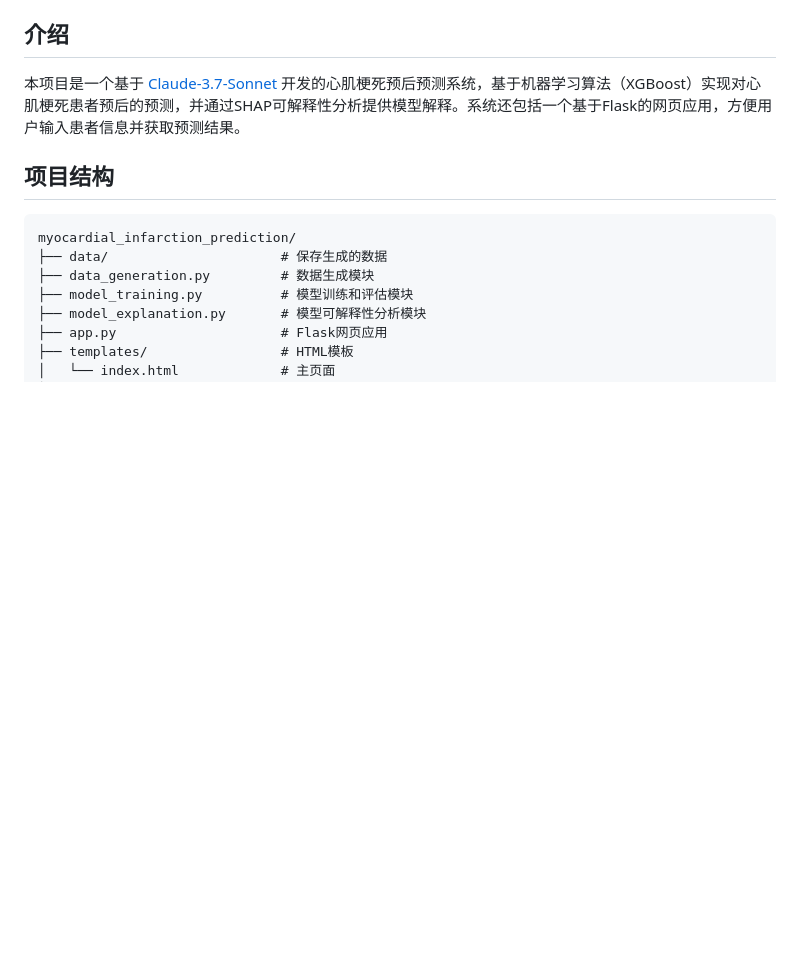
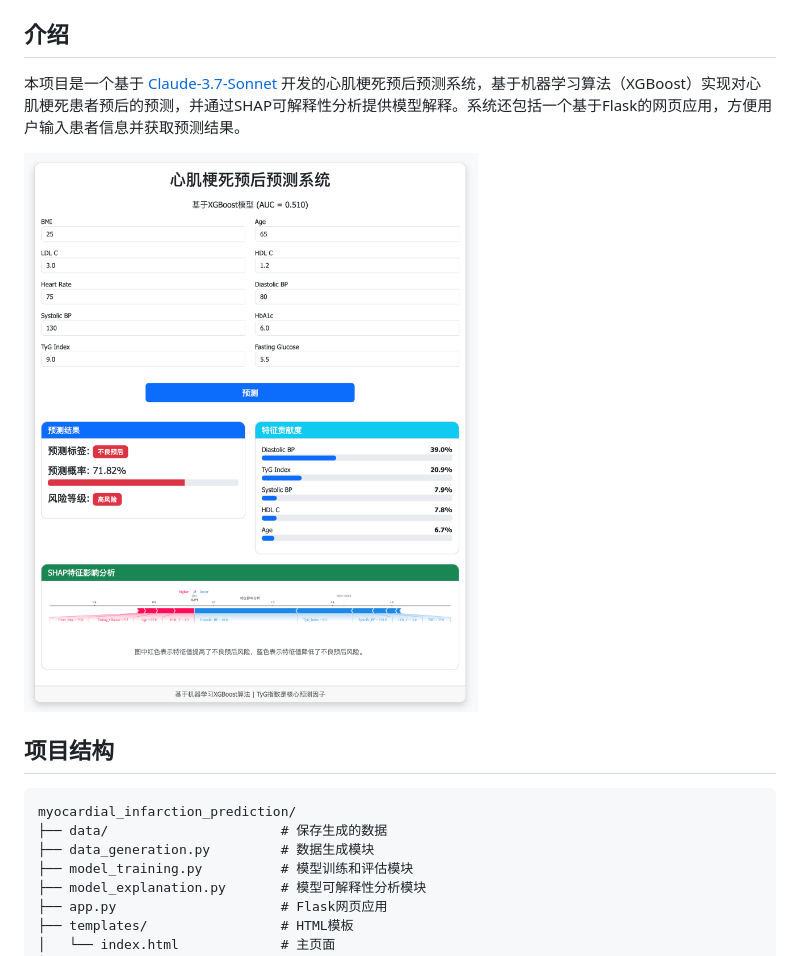
Before and after one commit to shujuecn/myocardial_infarction_prediction, a Markdown page: README.md, the part around the change. Drawn GitHub-style; pictures changed too: img/app.png (added); blank space fills up the shorter version.

Commit message:
modify

```diff
--- a/README.md
+++ b/README.md
@@ -3,6 +3,8 @@
 ## 介绍
 
 本项目是一个基于 [Claude-3.7-Sonnet](https://claude.ai/) 开发的心肌梗死预后预测系统，基于机器学习算法（XGBoost）实现对心肌梗死患者预后的预测，并通过SHAP可解释性分析提供模型解释。系统还包括一个基于Flask的网页应用，方便用户输入患者信息并获取预测结果。
+
+![](./img/app.png)
 
 ## 项目结构
 
```
Also changed, not shown: 1 other file.
